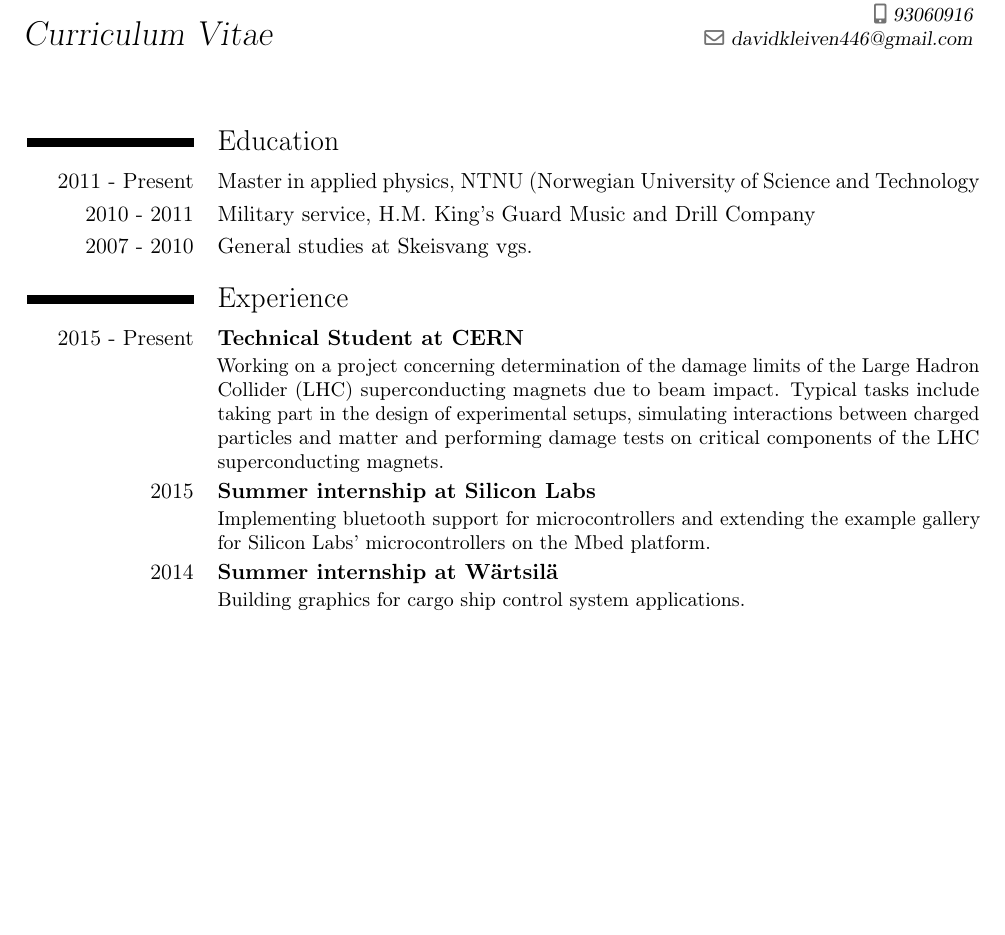
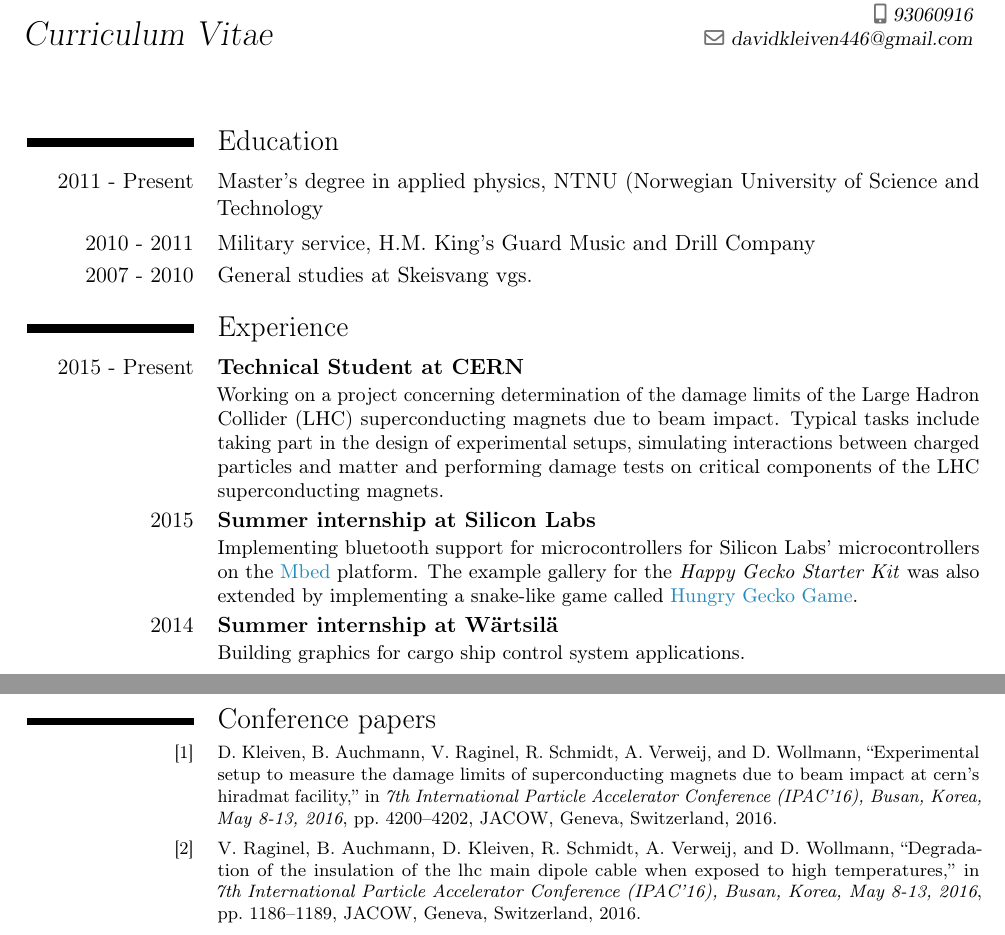
Before and after one commit to davidkleiven/CurVit, a LaTeX CV (CV_eng/CVengModern.tex): part of the page before the commit and two parts of pages 1 and 2 of 2 after it, the two joined at a grey line, cut so that both start at the same text, the shorter picture padded with empty space. Compiled offline with pdfLaTeX.

Commit message:
Updated CV

```diff
--- a/CV_eng/CVengModern.tex
+++ b/CV_eng/CVengModern.tex
@@ -3,6 +3,34 @@
 \usepackage[scale=0.8]{geometry}
 \moderncvstyle{classic}
 \moderncvcolor{blue}
+\usepackage{filecontents}
+\definecolor{linkColor}{rgb}{0.156 0.546 0.742}
+
+\newcommand\Colorhref[3][cyan]{\href{#2}{\small\color{#1}#3}}
+\makeatletter
+\renewcommand*{\bibliographyitemlabel}{\@biblabel{\arabic{enumiv}}}
+\makeatother
+
+\begin{filecontents}{conference.bib}
+  @inproceedings{kleiven2016experimental,
+  title={Experimental Setup to Measure the Damage Limits of Superconducting Magnets due to Beam Impact at CERN's HiRadMat Facility},
+  author={Kleiven, David and Auchmann, Bernhard and Raginel, Vivien and Schmidt, Ruediger and Verweij, Arjan and Wollmann, Daniel},
+  booktitle={7th International Particle Accelerator Conference (IPAC'16), Busan, Korea, May 8-13, 2016},
+  pages={4200--4202},
+  year={2016},
+  organization={JACOW, Geneva, Switzerland}
+  }
+
+  @inproceedings{raginel2016degradation,
+    title={Degradation of the insulation of the LHC main dipole cable when exposed to high temperatures},
+    author={Raginel, Vivien and Auchmann, Bernhard and Kleiven, David and Schmidt, Ruediger and Verweij, Arjan and Wollmann, Daniel},
+    booktitle={7th International Particle Accelerator Conference (IPAC'16), Busan, Korea, May 8-13, 2016},
+    pages={1186--1189},
+    year={2016},
+    organization={JACOW, Geneva, Switzerland}
+  }
+
+\end{filecontents}
 
 \firstname{David}
 \lastname{Kleiven}
@@ -15,7 +43,7 @@
 \makecvtitle
 
 \section{Education}
-\cvitem{2011 - Present}{Master in applied physics, NTNU (Norwegian University of Science and Technology}
+\cvitem{2011 - Present}{Master's degree in applied physics, NTNU (Norwegian University of Science and Technology}
 \cvitem{2010 - 2011}{Military service, H.M. King's Guard Music and Drill Company}
 \cvitem{2007 - 2010}{General studies at Skeisvang vgs.}
 
@@ -26,8 +54,10 @@ due to beam impact. Typical tasks include taking part in the design of experimen
 setups, simulating interactions between charged particles and matter and
 performing damage tests on critical components of the LHC superconducting magnets.}
 \cventry{2015}{Summer internship at Silicon Labs}{}{}{}{Implementing bluetooth
-support for microcontrollers and extending the example gallery for
-Silicon Labs' microcontrollers on the Mbed platform.}
+support for microcontrollers for
+Silicon Labs' microcontrollers on the \Colorhref[linkColor]{https://www.mbed.com/en/}{Mbed} platform.
+The example gallery for the \emph{Happy Gecko Starter Kit} was also extended by implementing
+a snake-like game called \Colorhref[linkColor]{https://developer.mbed.org/teams/SiliconLabs/code/Hungry_gecko/graph}{Hungry Gecko Game}.}
 \cventry{2014}{Summer internship at W{\"a}rtsil{\"a}}{}{}{}{Building graphics for cargo ship control system applications.}
 \cventry{2014}{Summer internship at Polytec}{}{}{}{Research assistant on a project concerning functional materials.}
 \cventry{2013}{Summer internship at Gassco}{}{}{}{Statistical analysis of gas prognosis.}
@@ -46,4 +76,11 @@ NTNU}{}{}{}{Supervising a group of about 20 students in exercise classes.}
 
 \section{References}
 \cvitem{}{Provided on request.}
+
+% Publication list
+\nocite{*}
+\bibliographystyle{ieeetr}
+\renewcommand{\refname}{Conference papers}
+{\footnotesize \bibliography{conference.bib}}
+
 \end{document}
```
